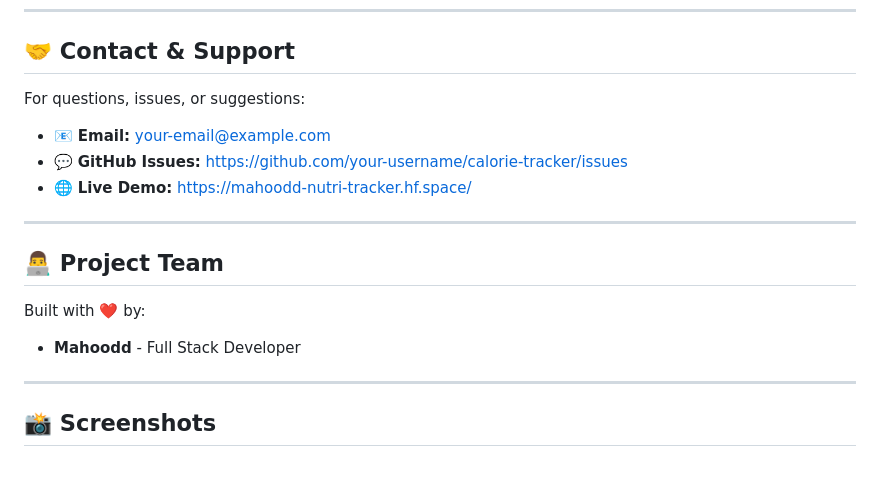
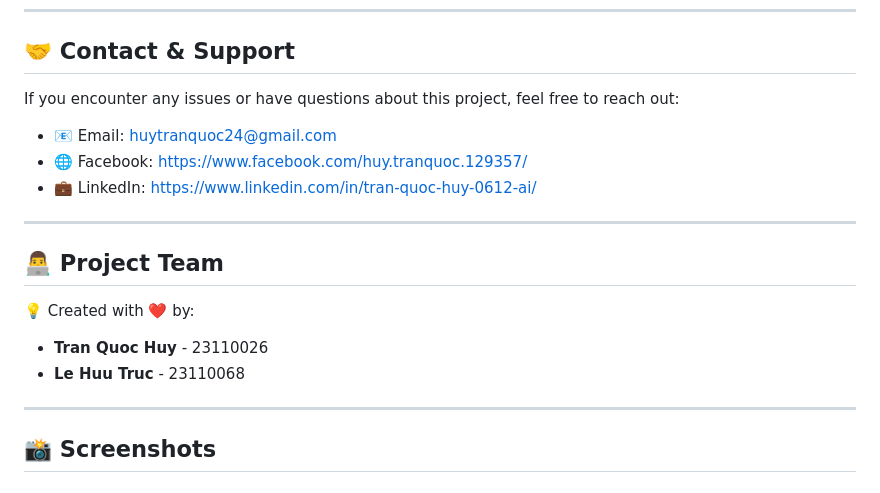
Before and after one commit to RidoziKishito/calorie-tracker, a Markdown page: README.md, the part around the change printed below. Rendered like a GitHub page.

Commit message:
Revise contact info and project team in README
Updated contact information and project team details in README.

```diff
--- a/README.md
+++ b/README.md
@@ -487,19 +487,20 @@ This project is open source and available under the **MIT License**. See LICENSE
 
 ## 🤝 Contact & Support
 
-For questions, issues, or suggestions:
+If you encounter any issues or have questions about this project, feel free to reach out:
 
-- 📧 **Email:** your-email@example.com
-- 💬 **GitHub Issues:** https://github.com/your-username/calorie-tracker/issues
-- 🌐 **Live Demo:** https://mahoodd-nutri-tracker.hf.space/
+- 📧 Email: huytranquoc24@gmail.com
+- 🌐 Facebook: https://www.facebook.com/huy.tranquoc.129357/
+- 💼 LinkedIn: https://www.linkedin.com/in/tran-quoc-huy-0612-ai/
 
 ---
 
 ## 👨‍💻 Project Team
 
-Built with ❤️ by:
+💡 Created with ❤️ by:
 
-- **Mahoodd** - Full Stack Developer
+- **Tran Quoc Huy** - 23110026
+- **Le Huu Truc** - 23110068
 
 ---
 
```
Also changed, not shown: other parts of README.md (+1 -9 lines).
